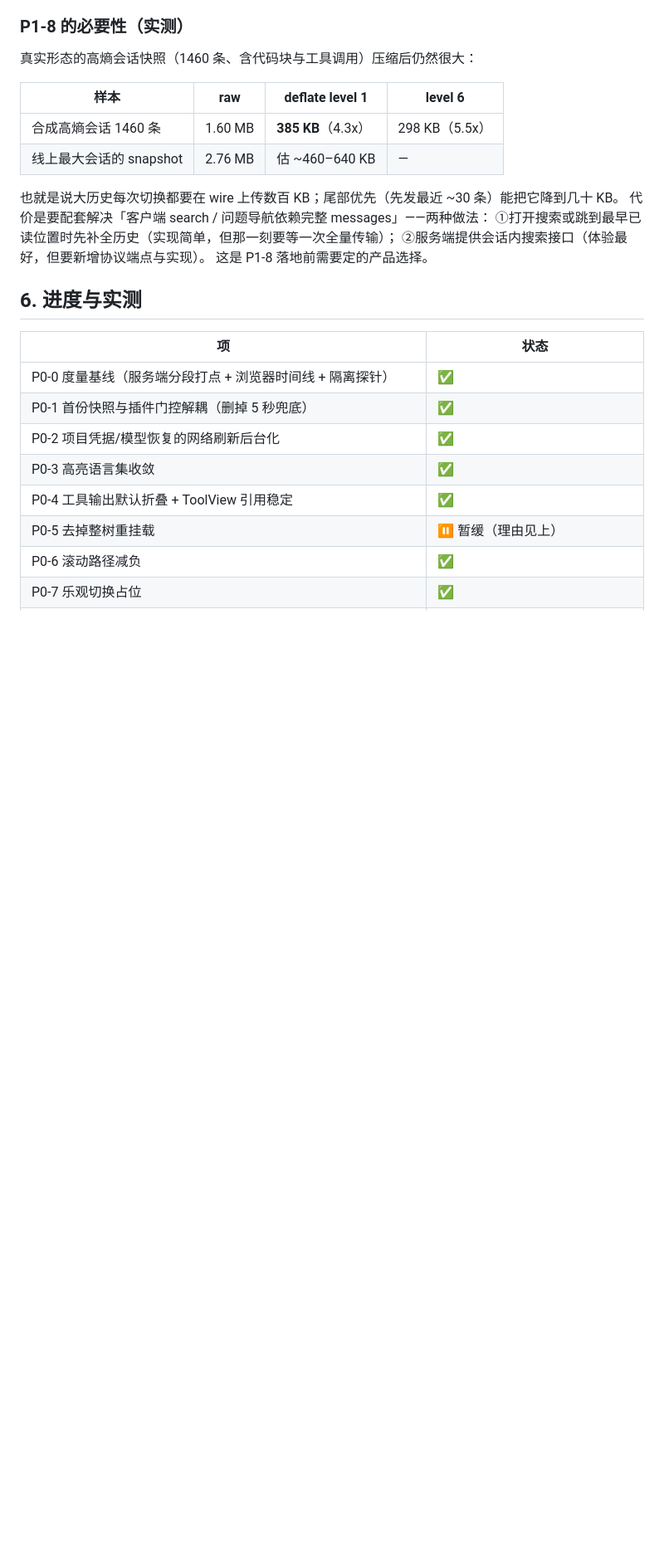
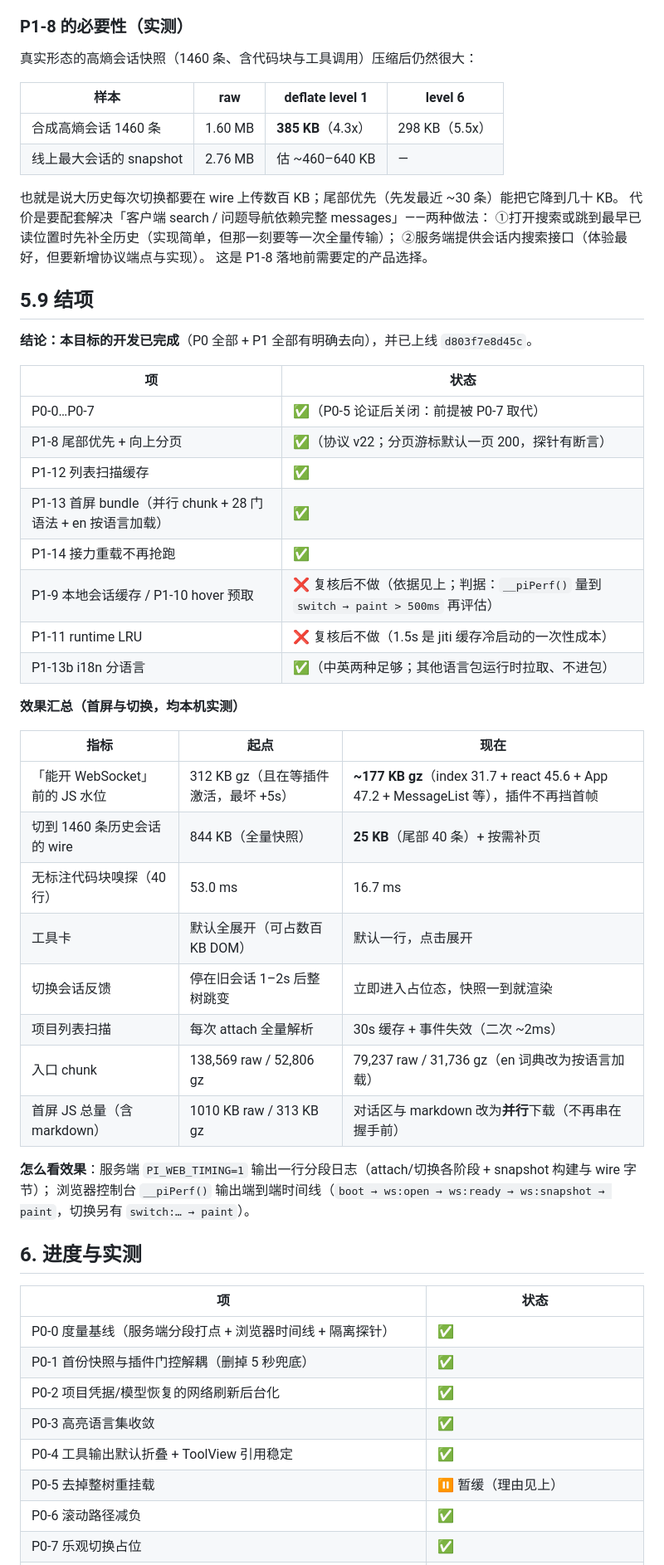
Before and after one commit to fightcool/PI-dev, a Markdown page: docs/PERF-SESSION-LOAD.md, the part around one of its changes. Shown at 83% size. GitHub-like rendering; blank space fills up the shorter version.

Commit message:
docs: 结项记录（第三次生产升级 + P0/P1 全部去向 + 效果汇总）

```diff
--- a/docs/PERF-SESSION-LOAD.md
+++ b/docs/PERF-SESSION-LOAD.md
@@ -147,6 +148,37 @@ vendor/pi-web-ui/web/src/perf-trace.ts, tests/performance/README.md -->
 ①打开搜索或跳到最早已读位置时先补全历史（实现简单，但那一刻要等一次全量传输）；
 ②服务端提供会话内搜索接口（体验最好，但要新增协议端点与实现）。
 这是 P1-8 落地前需要定的产品选择。
+
+## 5.9 结项
+
+**结论：本目标的开发已完成**（P0 全部 + P1 全部有明确去向），并已上线 `d803f7e8d45c`。
+
+| 项 | 状态 |
+| --- | --- |
+| P0-0…P0-7 | ✅（P0-5 论证后关闭：前提被 P0-7 取代） |
+| P1-8 尾部优先 + 向上分页 | ✅（协议 v22；分页游标默认一页 200，探针有断言） |
+| P1-12 列表扫描缓存 | ✅ |
+| P1-13 首屏 bundle（并行 chunk + 28 门语法 + en 按语言加载） | ✅ |
+| P1-14 接力重载不再抢跑 | ✅ |
+| P1-9 本地会话缓存 / P1-10 hover 预取 | ❌ 复核后不做（依据见上；判据：`__piPerf()` 量到 `switch → paint > 500ms` 再评估） |
+| P1-11 runtime LRU | ❌ 复核后不做（1.5s 是 jiti 缓存冷启动的一次性成本） |
+| P1-13b i18n 分语言 | ✅（中英两种足够；其他语言包运行时拉取、不进包） |
+
+**效果汇总（首屏与切换，均本机实测）**
+
+| 指标 | 起点 | 现在 |
+| --- | --- | --- |
+| 「能开 WebSocket」前的 JS 水位 | 312 KB gz（且在等插件激活，最坏 +5s） | **~177 KB gz**（index 31.7 + react 45.6 + App 47.2 + MessageList 等），插件不再挡首帧 |
+| 切到 1460 条历史会话的 wire | 844 KB（全量快照） | **25 KB**（尾部 40 条）+ 按需补页 |
+| 无标注代码块嗅探（40 行） | 53.0 ms | 16.7 ms |
+| 工具卡 | 默认全展开（可占数百 KB DOM） | 默认一行，点击展开 |
+| 切换会话反馈 | 停在旧会话 1–2s 后整树跳变 | 立即进入占位态，快照一到就渲染 |
+| 项目列表扫描 | 每次 attach 全量解析 | 30s 缓存 + 事件失效（二次 ~2ms） |
+| 入口 chunk | 138,569 raw / 52,806 gz | 79,237 raw / 31,736 gz（en 词典改为按语言加载） |
+| 首屏 JS 总量（含 markdown） | 1010 KB raw / 313 KB gz | 对话区与 markdown 改为**并行**下载（不再串在握手前） |
+
+**怎么看效果**：服务端 `PI_WEB_TIMING=1` 输出一行分段日志（attach/切换各阶段 + snapshot 构建与 wire 字节）；
+浏览器控制台 `__piPerf()` 输出端到端时间线（`boot → ws:open → ws:ready → ws:snapshot → paint`，切换另有 `switch:… → paint`）。
 
 ## 6. 进度与实测
 
```
Also changed, not shown: other parts of docs/PERF-SESSION-LOAD.md (+1 -0 lines), docs/PM2-PRODUCTION.md (+9 -0 lines).
